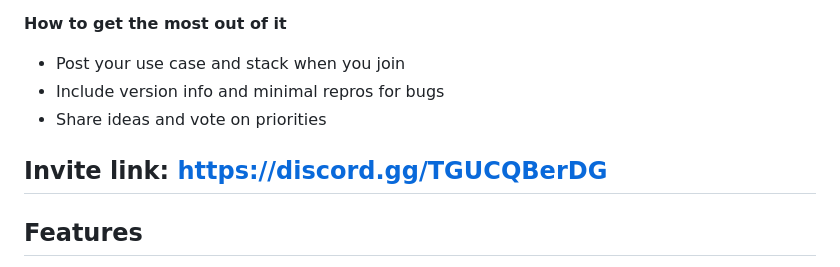
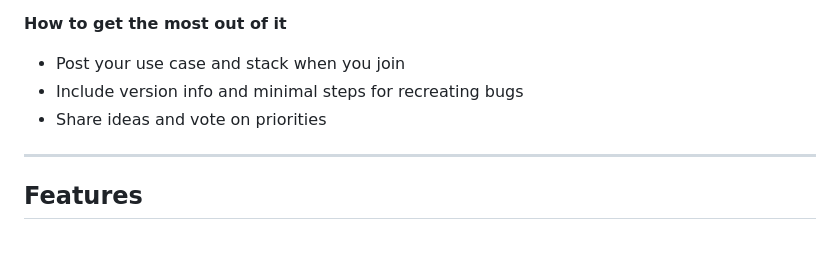
Before and after one commit to TwigBush/TwigBush, a Markdown page: README.md, the part around the change. Rendered like a GitHub page; blank space fills up the shorter version.

```diff
--- a/README.md
+++ b/README.md
@@ -21,11 +21,9 @@ Have questions, want to shape the roadmap, or need help integrating TwigBush? Jo
 
 **How to get the most out of it**
 - Post your use case and stack when you join
-- Include version info and minimal repros for bugs
+- Include version info and minimal steps for recreating bugs
 - Share ideas and vote on priorities
 
-
-Invite link: https://discord.gg/TGUCQBerDG
 ---
 
 ## Features
```
